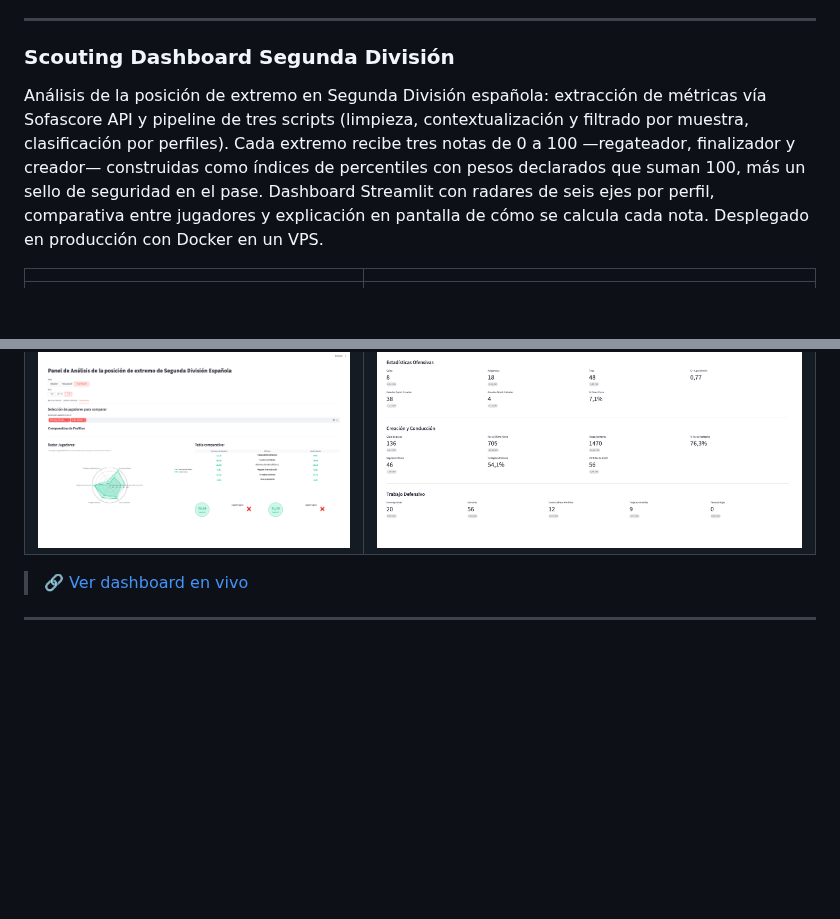
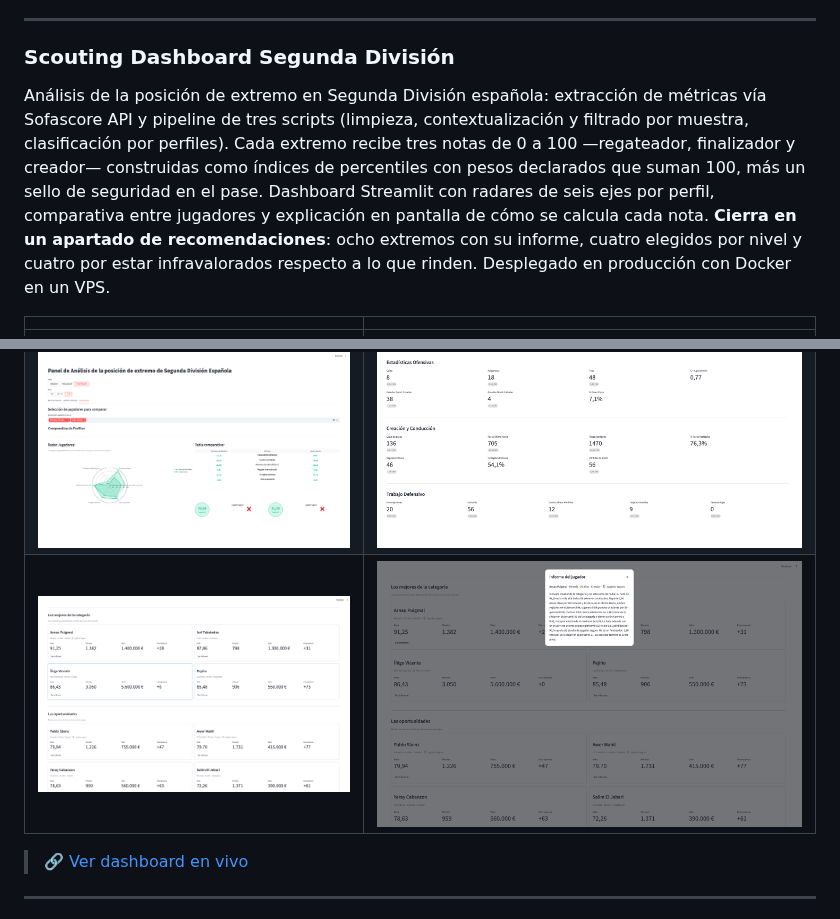
Before and after one commit to daviher079/RepositorioCodigo, a Markdown page: README.md, 2 parts joined by grey strips. Rendered like a GitHub page; pictures changed too: assets/scouting_2026_08_informe.png (added), assets/scouting_2026_08_recomendaciones.png (added); blank space fills up the shorter version.

Commit message:
Capturas del apartado de recomendaciones
Dos nuevas en assets/: el tab completo con los dos bloques, y el modal del
informe abierto sobre Arnau Puigmal. Nombres nuevos, no sustituciones —
GitHub cachea las imagenes por URL y reemplazar un PNG con el mismo nombre
no fuerza la recarga.

El texto del README raiz dice ahora que el dashboard cierra en una
recomendacion, que era lo que le faltaba.

Co-Authored-By: Claude Opus 5 <noreply@anthropic.com>
Claude-Session: https://claude.ai/code/session_018aCpQH9QqaCcpNBAc5CfMi

```diff
--- a/README.md
+++ b/README.md
@@ -67,12 +67,13 @@ Pipeline con datos open-data de StatsBomb: generación de métricas, filtro sub-
 
 ### Scouting Dashboard Segunda División
 
-Análisis de la posición de extremo en Segunda División española: extracción de métricas vía Sofascore API y pipeline de tres scripts (limpieza, contextualización y filtrado por muestra, clasificación por perfiles). Cada extremo recibe tres notas de 0 a 100 —regateador, finalizador y creador— construidas como índices de percentiles con pesos declarados que suman 100, más un sello de seguridad en el pase. Dashboard Streamlit con radares de seis ejes por perfil, comparativa entre jugadores y explicación en pantalla de cómo se calcula cada nota. Desplegado en producción con Docker en un VPS.
+Análisis de la posición de extremo en Segunda División española: extracción de métricas vía Sofascore API y pipeline de tres scripts (limpieza, contextualización y filtrado por muestra, clasificación por perfiles). Cada extremo recibe tres notas de 0 a 100 —regateador, finalizador y creador— construidas como índices de percentiles con pesos declarados que suman 100, más un sello de seguridad en el pase. Dashboard Streamlit con radares de seis ejes por perfil, comparativa entre jugadores y explicación en pantalla de cómo se calcula cada nota. **Cierra en un apartado de recomendaciones**: ocho extremos con su informe, cuatro elegidos por nivel y cuatro por estar infravalorados respecto a lo que rinden. Desplegado en producción con Docker en un VPS.
 
 | | |
 |---|---|
 | ![Resumen general por perfil](assets/scouting_2026_08_resumen.png) | ![Análisis individual: radar por perfil, nota y sello](assets/scouting_2026_08_individual.png) |
 | ![Comparativa entre jugadores](assets/scouting_2026_08_comparativa.png) | ![Estadísticas del jugador: valor bruto y por 90](assets/scouting_2026_08_estadisticas.png) |
+| ![Recomendaciones: los mejores de la categoría y las oportunidades](assets/scouting_2026_08_recomendaciones.png) | ![Informe del jugador en modal](assets/scouting_2026_08_informe.png) |
 
 > 🔗 <a href="https://scouting.davidvh.com" target="_blank">Ver dashboard en vivo</a>
 
```
